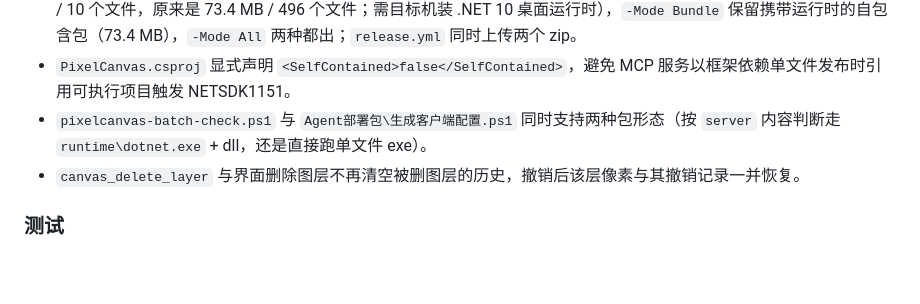
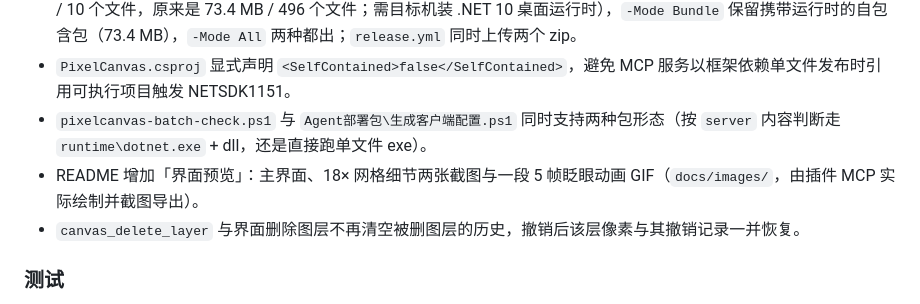
Before and after one commit to Limak313/PixelCanvas-src, a Markdown page: CHANGELOG.md, the part around the change. GitHub-like rendering; blank space fills up the shorter version.

```diff
--- a/CHANGELOG.md
+++ b/CHANGELOG.md
@@ -20,6 +20,7 @@
 - 部署包分两种形态：默认 `-Mode Slim` 用 `dotnet publish -p:PublishSingleFile` 产出框架依赖单文件包（压缩 1.1 MB / 10 个文件，原来是 73.4 MB / 496 个文件；需目标机装 .NET 10 桌面运行时），`-Mode Bundle` 保留携带运行时的自包含包（73.4 MB），`-Mode All` 两种都出；`release.yml` 同时上传两个 zip。
 - `PixelCanvas.csproj` 显式声明 `<SelfContained>false</SelfContained>`，避免 MCP 服务以框架依赖单文件发布时引用可执行项目触发 NETSDK1151。
 - `pixelcanvas-batch-check.ps1` 与 `Agent部署包\生成客户端配置.ps1` 同时支持两种包形态（按 `server` 内容判断走 `runtime\dotnet.exe` + dll，还是直接跑单文件 exe）。
+- README 增加「界面预览」：主界面、18× 网格细节两张截图与一段 5 帧眨眼动画 GIF（`docs/images/`，由插件 MCP 实际绘制并截图导出）。
 - `canvas_delete_layer` 与界面删除图层不再清空被删图层的历史，撤销后该层像素与其撤销记录一并恢复。
 
 ### 测试
```
Also changed, not shown: README.md (+14 -0 lines), docs/images/demo.gif (added), docs/images/grid-detail.png (added), docs/images/main-window.png (added).
